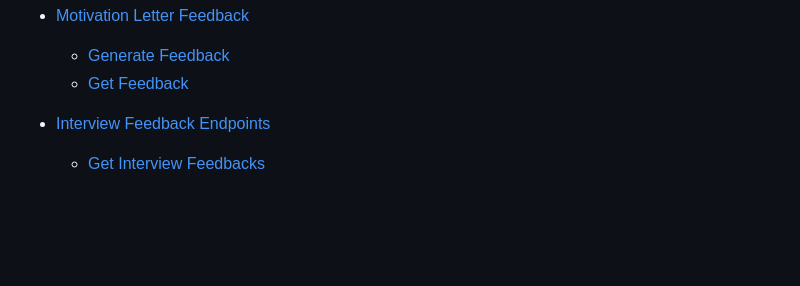
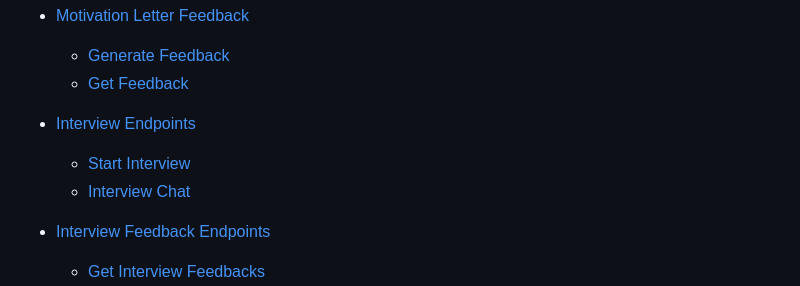
Before and after one commit to semvde/Vintro, a Markdown page: back-end/README.md, the part around the change. GitHub-like rendering; blank space fills up the shorter version.

Commit message:
readme upgedate

```diff
--- a/back-end/README.md
+++ b/back-end/README.md
@@ -41,6 +41,11 @@
 
     * [Generate Feedback](#generate-feedback)
     * [Get Feedback](#get-feedback)
+
+* [Interview Endpoints](#interview-endpoints)
+
+    * [Start Interview](#start-interview)
+    * [Interview Chat](#interview-chat)
 
 * [Interview Feedback Endpoints](#interview-feedback-endpoints)
 
```
